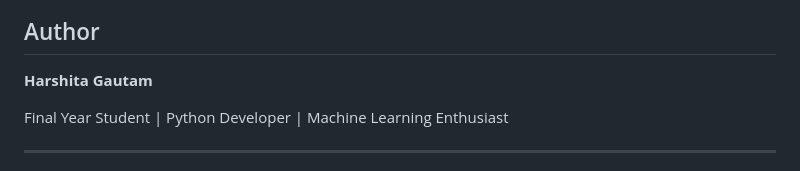
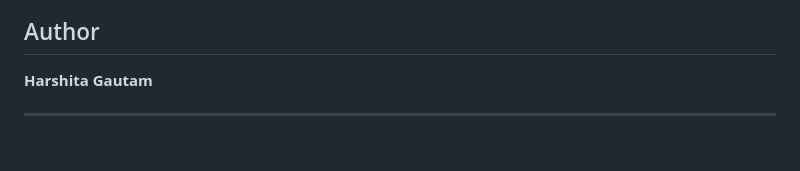
Before and after one commit to Harshita890/Interview-Coach, a Markdown page: README.md, the part around the change. Drawn GitHub-style; blank space fills up the shorter version.

```diff
--- a/README.md
+++ b/README.md
@@ -258,8 +258,6 @@ Interview-Coach/
 
 **Harshita Gautam**
 
-Final Year Student | Python Developer | Machine Learning Enthusiast
-
 ---
 
 Interview Mirror transforms interview practice into a data-driven learning experience by combining Artificial Intelligence, Natural Language Processing, and Speech Analytics to help candidates perform better in real-world interviews.
```
